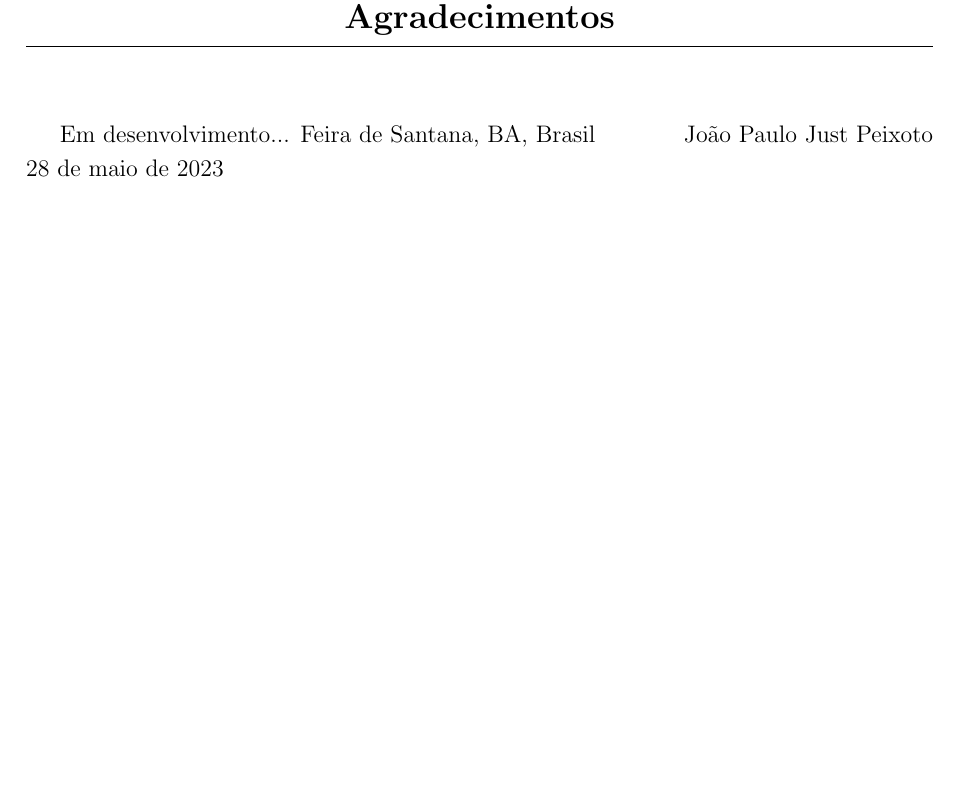
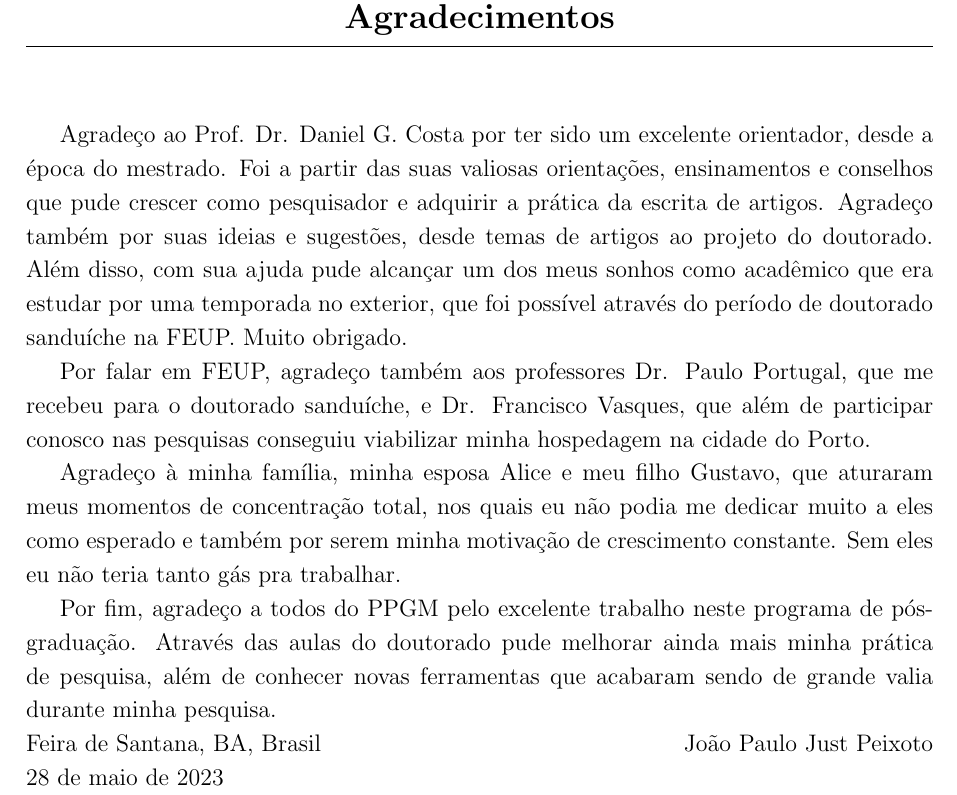
Before and after one commit to jpjust/tese_multipaper, a LaTeX thesis (Dissertacao.tex, which reads Others/Agradecimentos.tex): part of page 7 of 195, cut so that both start at the same text, the shorter picture padded with empty space. Compiled offline with pdfLaTeX.

Commit message:
Inicia os agradecimentos

```diff
--- a/Others/Agradecimentos.tex
+++ b/Others/Agradecimentos.tex
@@ -8,8 +8,14 @@
 
 \begin{agradecimentos}
 
-%Ao Prof. Dr. \theadvisor, pela orientação e dedicação ao tema escolhido, e por ter acreditado na pesquisa .
-Em desenvolvimento...
+Agradeço ao Prof. Dr. Daniel G. Costa por ter sido um excelente orientador, desde a época do mestrado. Foi a partir das suas valiosas orientações, ensinamentos e conselhos que pude crescer como pesquisador e adquirir a prática da escrita de artigos. Agradeço também por suas ideias e sugestões, desde temas de artigos ao projeto do doutorado. Além disso, com sua ajuda pude alcançar um dos meus sonhos como acadêmico que era estudar por uma temporada no exterior, que foi possível através do período de doutorado sanduíche na FEUP. Muito obrigado.
+
+Por falar em FEUP, agradeço também aos professores Dr. Paulo Portugal, que me recebeu para o doutorado sanduíche, e Dr. Francisco Vasques, que além de participar conosco nas pesquisas conseguiu viabilizar minha hospedagem na cidade do Porto.
+
+Agradeço à minha família, minha esposa Alice e meu filho Gustavo, que aturaram meus momentos de concentração total, nos quais eu não podia me dedicar muito a eles como esperado e também por serem minha motivação de crescimento constante. Sem eles eu não teria tanto gás pra trabalhar.
+
+Por fim, agradeço a todos do PPGM pelo excelente trabalho neste programa de pós-graduação. Através das aulas do doutorado pude melhorar ainda mais minha prática de pesquisa, além de conhecer novas ferramentas que acabaram sendo de grande valia durante minha pesquisa.
+
 \noindent
 \ppgmcidade, Brasil \hfill \theauthor\\
 \ppgmdia\space de \ppgmmes\space de \ppgmano
```
